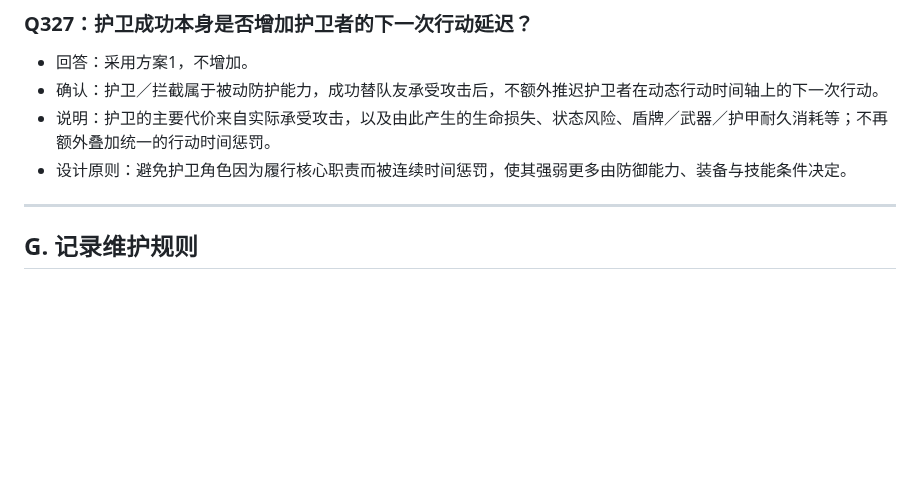
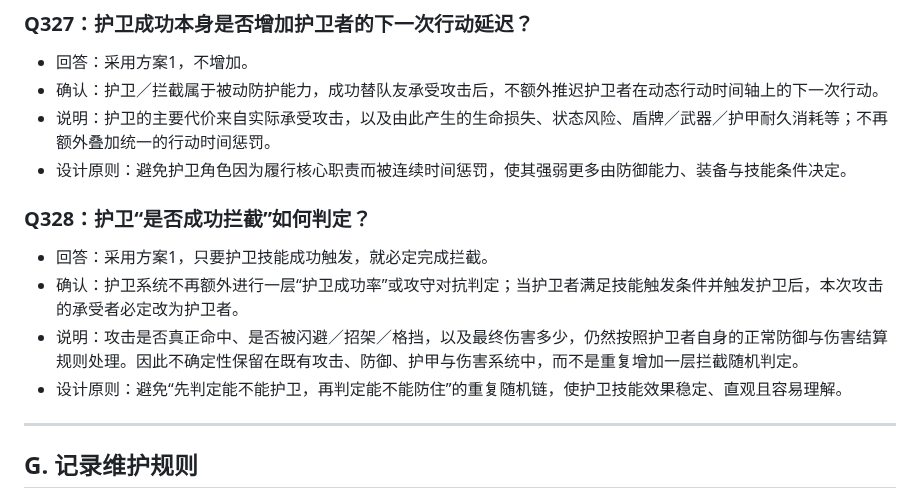
Before and after one commit to Kinkairy/blackstone-h5, a Markdown page: docs/design-interview.md, the part around the change. Rendered like a GitHub page; blank space fills up the shorter version.

Commit message:
docs: record Q328 guaranteed guard interception on trigger

```diff
--- a/docs/design-interview.md
+++ b/docs/design-interview.md
@@ -1318,6 +1318,13 @@
 - 说明：护卫的主要代价来自实际承受攻击，以及由此产生的生命损失、状态风险、盾牌／武器／护甲耐久消耗等；不再额外叠加统一的行动时间惩罚。
 - 设计原则：避免护卫角色因为履行核心职责而被连续时间惩罚，使其强弱更多由防御能力、装备与技能条件决定。
 
+
+### Q328：护卫“是否成功拦截”如何判定？
+- 回答：采用方案1，只要护卫技能成功触发，就必定完成拦截。
+- 确认：护卫系统不再额外进行一层“护卫成功率”或攻守对抗判定；当护卫者满足技能触发条件并触发护卫后，本次攻击的承受者必定改为护卫者。
+- 说明：攻击是否真正命中、是否被闪避／招架／格挡，以及最终伤害多少，仍然按照护卫者自身的正常防御与伤害结算规则处理。因此不确定性保留在既有攻击、防御、护甲与伤害系统中，而不是重复增加一层拦截随机判定。
+- 设计原则：避免“先判定能不能护卫，再判定能不能防住”的重复随机链，使护卫技能效果稳定、直观且容易理解。
+
 ---
 
 ## G. 记录维护规则
```
